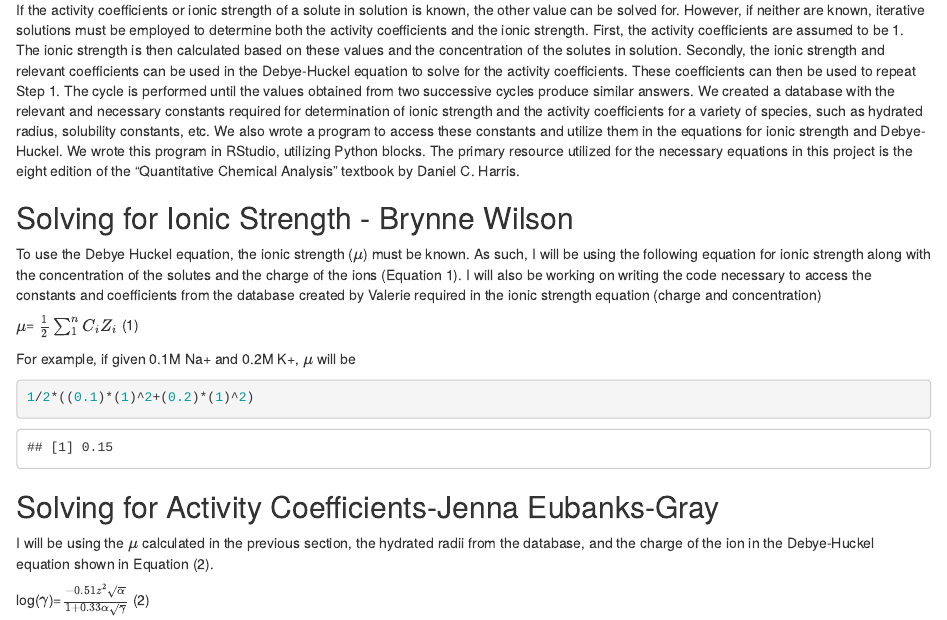
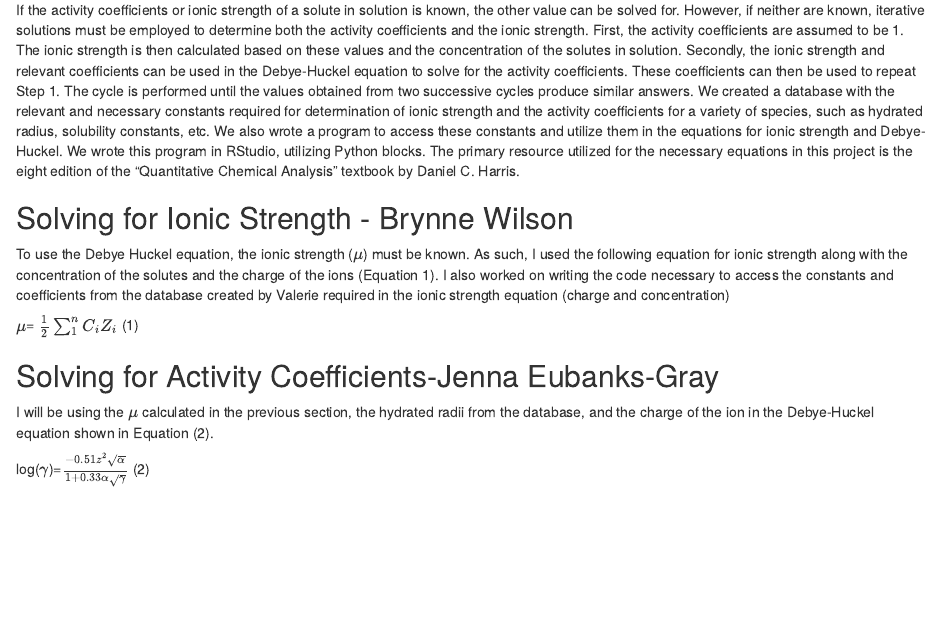
Before and after one commit to JennaHEGray/DebyeHuckel, an R Markdown document (IterativeSolutionsforDebyeHuckel.Rmd): the page in a window 1100 px wide, from 130 px down. Rendered offline with R 4.5, knitr and Pandoc, with nearby package versions; some code elsewhere in the file could not run offline.

Commit message:
Update IterativeSolutionsforDebyeHuckel.Rmd
altered description of goals

````diff
--- a/IterativeSolutionsforDebyeHuckel.Rmd
+++ b/IterativeSolutionsforDebyeHuckel.Rmd
@@ -14,17 +14,10 @@ We created a database with the relevant and necessary constants required for det
 
 ## Solving for Ionic Strength - Brynne Wilson
 
-To use the Debye Huckel equation, the ionic strength ($\mu$) must be known. As such, I will be using the following equation for ionic strength along with the concentration of the solutes and the charge of the ions (Equation 1). I will also be working on writing the code necessary to access the constants and coefficients from the database created by Valerie required in the ionic strength equation (charge and concentration)
+To use the Debye Huckel equation, the ionic strength ($\mu$) must be known. As such, I used the following equation for ionic strength along with the concentration of the solutes and the charge of the ions (Equation 1). I also worked on writing the code necessary to access the constants and coefficients from the database created by Valerie required in the ionic strength equation (charge and concentration)
 
 $\mu$= $\frac{1}{2}\sum_{1}^{n} C_{i}Z_{i}$		                                                            	                                (1)
 
-For example, if given 0.1M Na+ and 0.2M K+, $\mu$ will be
-
-```{r}
-
-1/2*((0.1)*(1)^2+(0.2)*(1)^2)
-
-```
 
 ## Solving for Activity Coefficients-Jenna Eubanks-Gray
 
````
